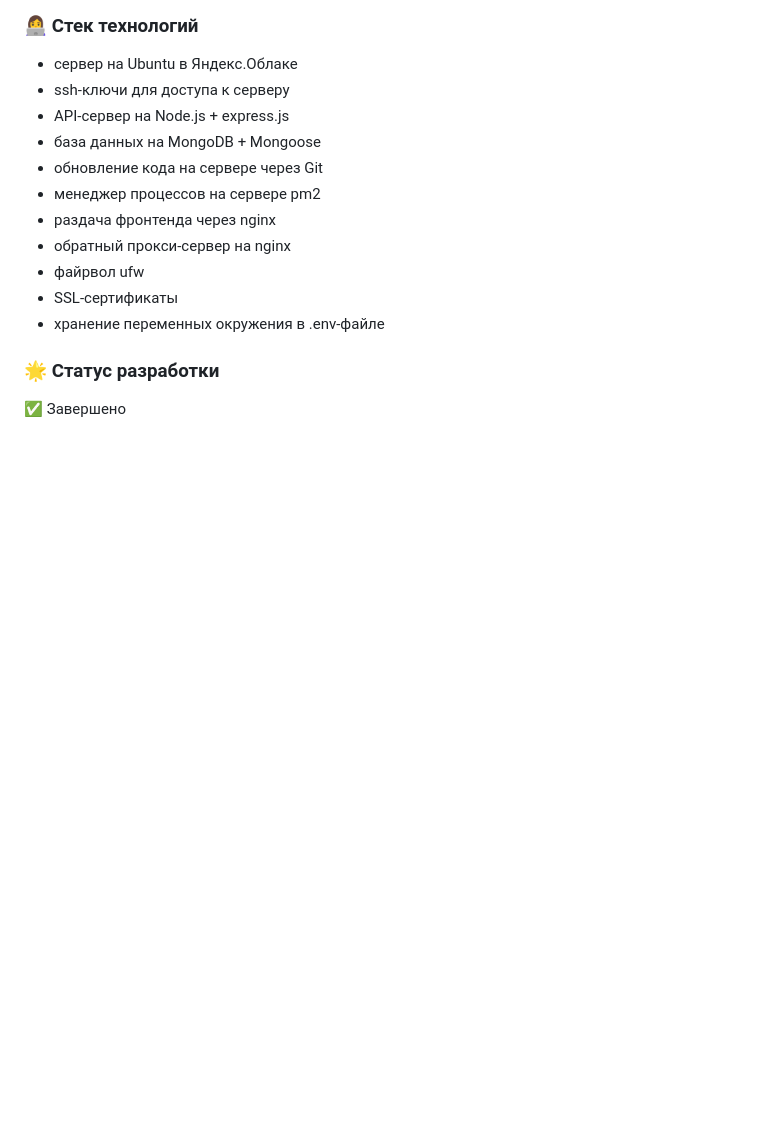
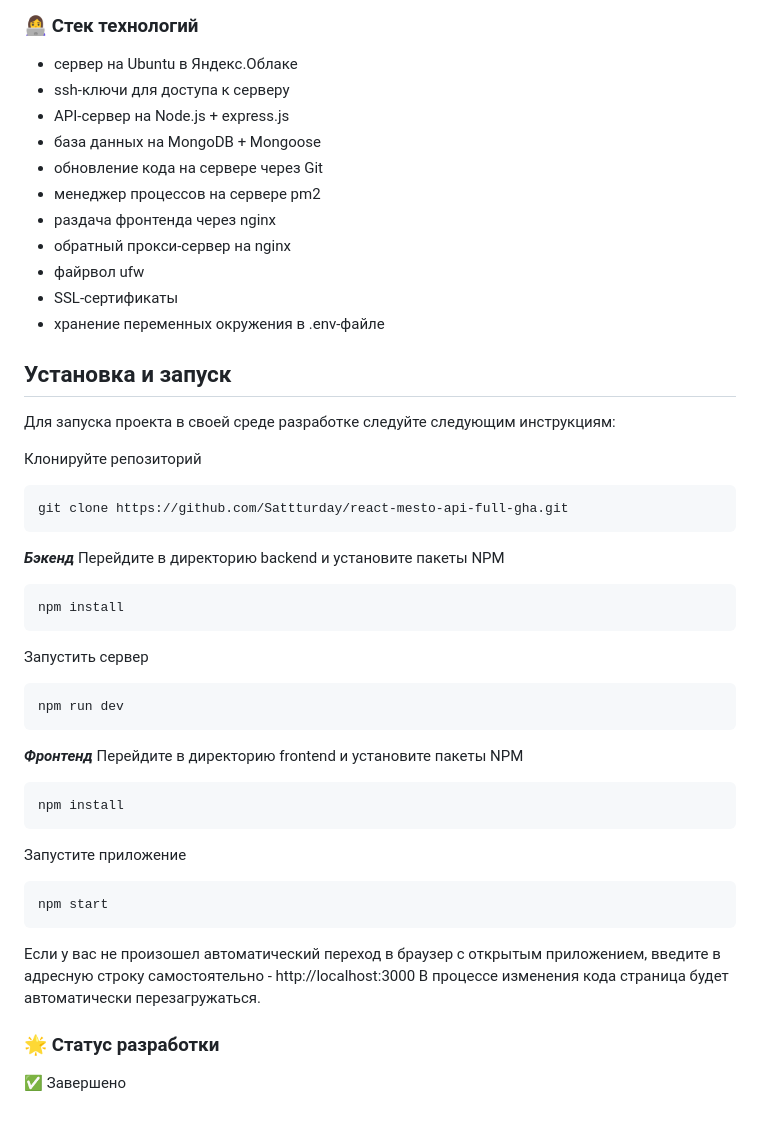
Before and after one commit to Sattturday/react-mesto-api-full-gha, a Markdown page: README.md, the part around the change. Rendered like a GitHub page; blank space fills up the shorter version.

````diff
--- a/README.md
+++ b/README.md
@@ -52,5 +52,35 @@ https://api.sattturday.nomoredomains.sbs/react-mesto-auth <br>
   - SSL-сертификаты
   - хранение переменных окружения в .env-файле
 
+## Установка и запуск
+
+Для запуска проекта в своей среде разработке следуйте следующим инструкциям:
+
+Клонируйте репозиторий
+```
+git clone https://github.com/Sattturday/react-mesto-api-full-gha.git
+```
+***Бэкенд***
+Перейдите в директорию backend и установите пакеты NPM
+```
+npm install
+```
+Запустить сервер
+```
+npm run dev
+```
+
+***Фронтенд***
+Перейдите в директорию frontend и установите пакеты NPM
+```
+npm install
+```
+Запустите приложение
+```
+npm start
+```
+Если у вас не произошел автоматический переход в браузер с открытым приложением, введите в адресную строку самостоятельно - http://localhost:3000
+В процессе изменения кода страница будет автоматически перезагружаться.
+
 ### 🌟 Статус разработки
 ✅ Завершено
````
